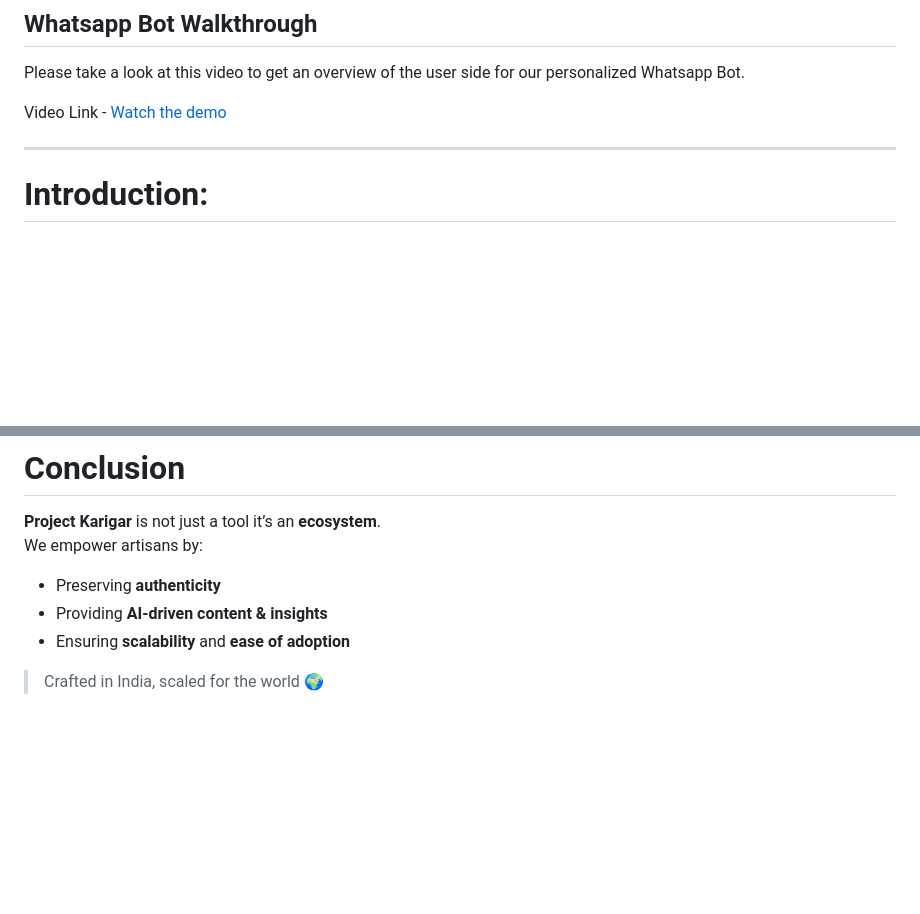
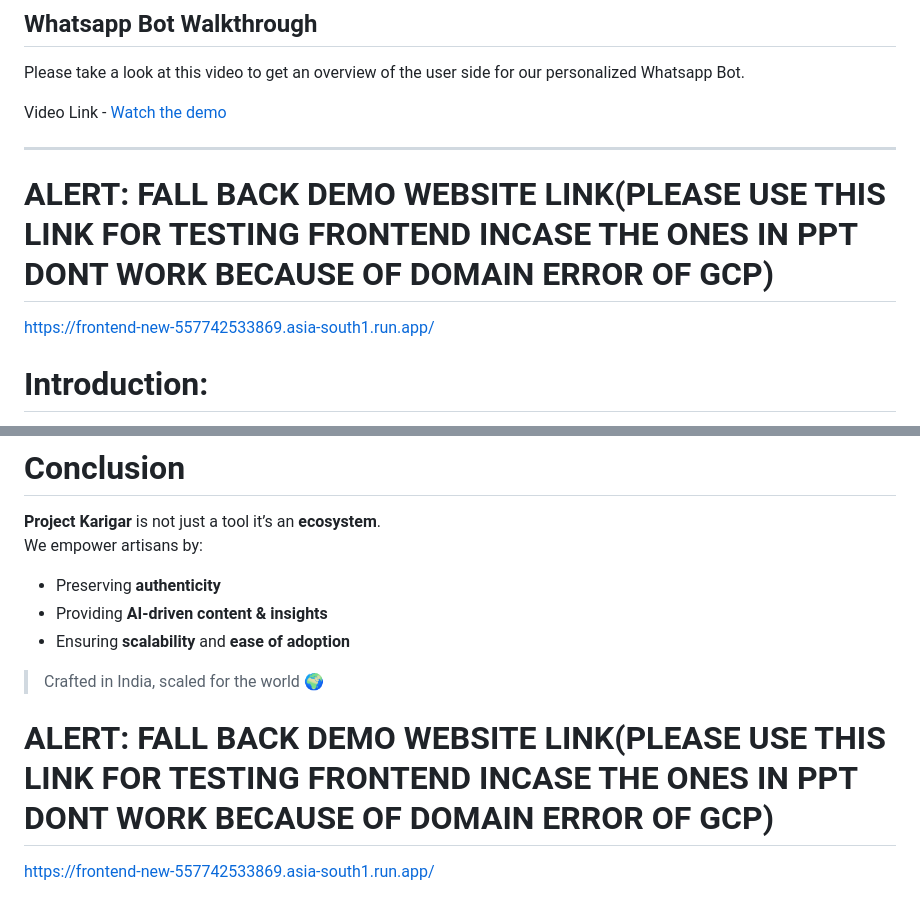
Before and after one commit to crunchydosa123/ProjectKaarigar, a Markdown page: README.md, 2 parts joined by grey strips. Rendered like a GitHub page; blank space fills up the shorter version.

```diff
--- a/README.md
+++ b/README.md
@@ -85,6 +85,9 @@ Please take a look at this video to get an overview of the user side for our per
 Video Link - [Watch the demo](https://youtu.be/e7VUdxC5V8A?si=UxuEQgmkqyO8nQSi)
 
 ---
+# ALERT: FALL BACK DEMO WEBSITE LINK(PLEASE USE THIS LINK FOR TESTING FRONTEND INCASE THE ONES IN PPT DONT WORK BECAUSE OF DOMAIN ERROR OF GCP)
+
+https://frontend-new-557742533869.asia-south1.run.app/
 
 # Introduction:
 
@@ -403,3 +406,7 @@ We empower artisans by:
 - Ensuring **scalability** and **ease of adoption**
 
 > Crafted in India, scaled for the world 🌍
+
+# ALERT: FALL BACK DEMO WEBSITE LINK(PLEASE USE THIS LINK FOR TESTING FRONTEND INCASE THE ONES IN PPT DONT WORK BECAUSE OF DOMAIN ERROR OF GCP)
+
+https://frontend-new-557742533869.asia-south1.run.app/
```
